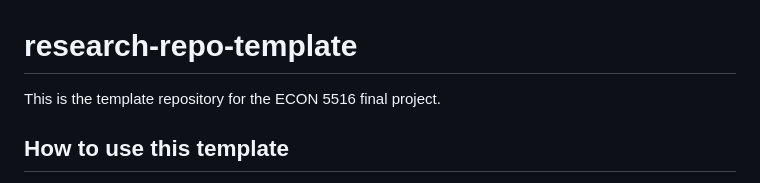
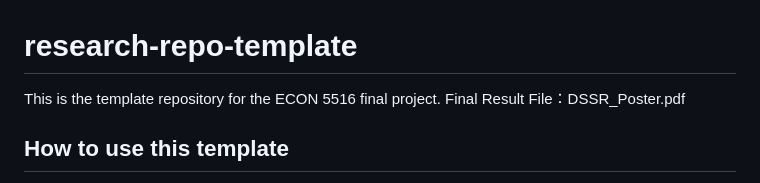
Before and after one commit to fish3223/fa-25-econ-5166-group-5, a Markdown page: README.md, the part around the change. Drawn GitHub-style.

Commit message:
Update README.md
Add DSSR_Poster.pdf in README

```diff
--- a/README.md
+++ b/README.md
@@ -1,6 +1,6 @@
 # research-repo-template
 This is the template repository for the ECON 5516 final project.
-
+Final Result File：DSSR_Poster.pdf
 ## How to use this template
 1. Click on the "Use this template" button at the top right of the page.
 2. Fill in the repository name and description.
```
